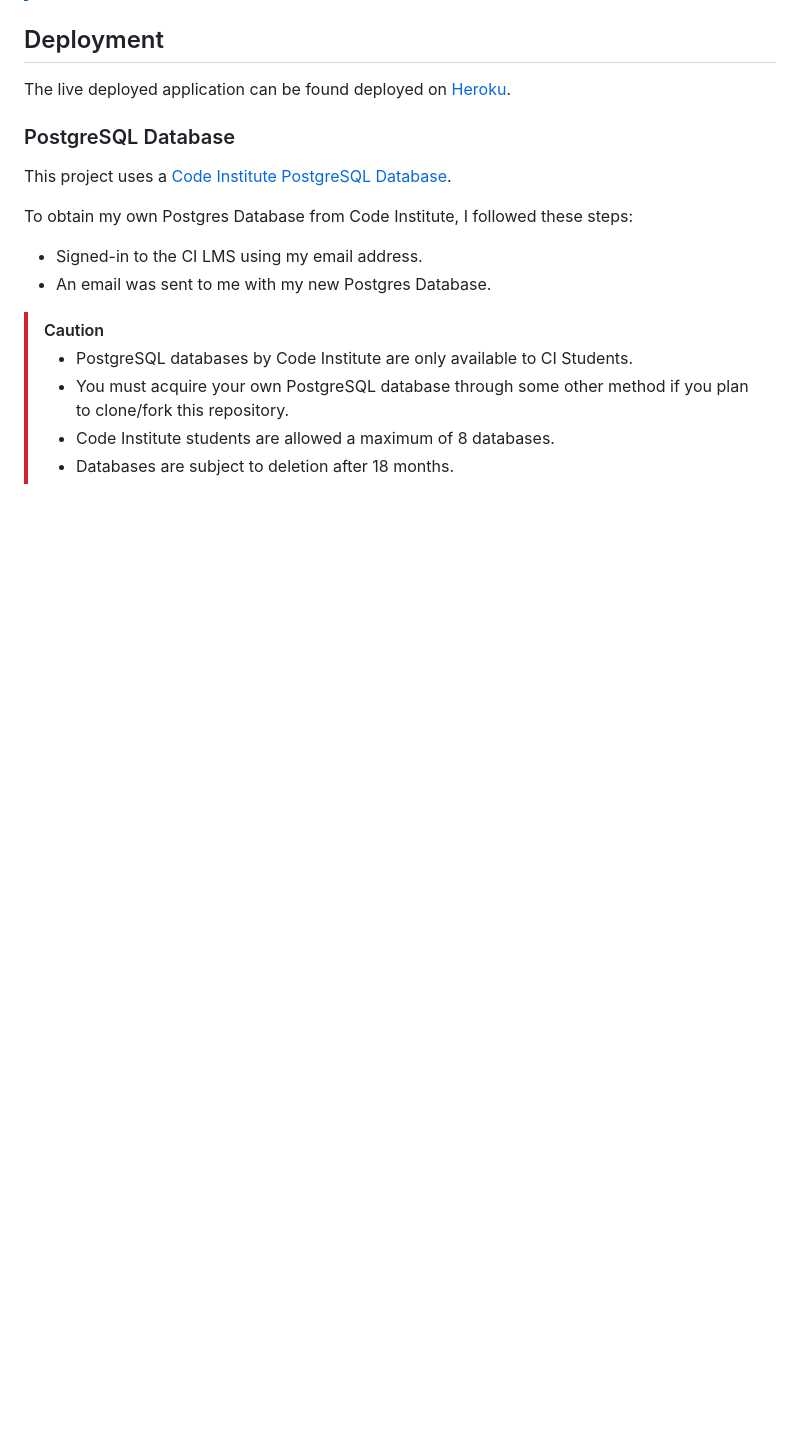
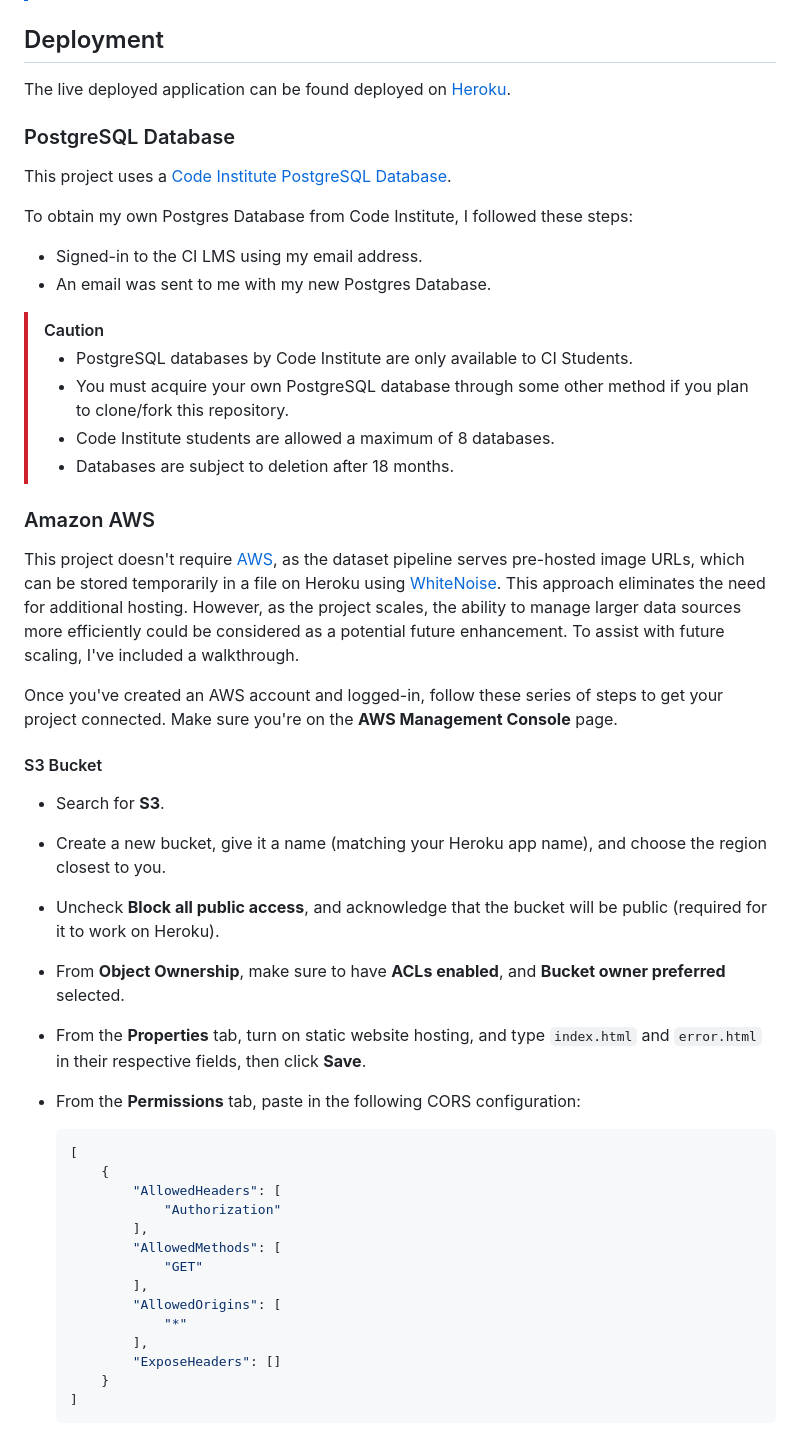
Before and after one commit to patrickaod/Shoply, a Markdown page: README.md, the part around one of its changes. Drawn GitHub-style; blank space fills up the shorter version.

````diff
--- a/README.md
+++ b/README.md
@@ -477,3 +477,36 @@ To obtain my own Postgres Database from Code Institute, I followed these steps:
 > if you plan to clone/fork this repository.
 > - Code Institute students are allowed a maximum of 8 databases.
 > - Databases are subject to deletion after 18 months.
+
+### Amazon AWS
+This project doesn't require [AWS](https://aws.amazon.com), as the dataset pipeline serves pre-hosted image URLs, which can be stored temporarily in a file on Heroku using [WhiteNoise](https://whitenoise.readthedocs.io/en/stable/django.html). This approach eliminates the need for additional hosting. However, as the project scales, the ability to manage larger data sources more efficiently could be considered as a potential future enhancement. To assist with future scaling, I've included a walkthrough.
+
+Once you've created an AWS account and logged-in, follow these series of steps to get your project connected.
+Make sure you're on the **AWS Management Console** page.
+
+#### S3 Bucket
+
+- Search for **S3**.
+- Create a new bucket, give it a name (matching your Heroku app name), and choose the region closest to you.
+- Uncheck **Block all public access**, and acknowledge that the bucket will be public (required for it to work on Heroku).
+- From **Object Ownership**, make sure to have **ACLs enabled**, and **Bucket owner preferred** selected.
+- From the **Properties** tab, turn on static website hosting, and type `index.html` and `error.html` in their respective fields, then click **Save**.
+- From the **Permissions** tab, paste in the following CORS configuration:
+
+	```shell
+	[
+		{
+			"AllowedHeaders": [
+				"Authorization"
+			],
+			"AllowedMethods": [
+				"GET"
+			],
+			"AllowedOrigins": [
+				"*"
+			],
+			"ExposeHeaders": []
+		}
+	]
+	```
+
````
Also changed, not shown: other parts of README.md (+92 -0 lines).
